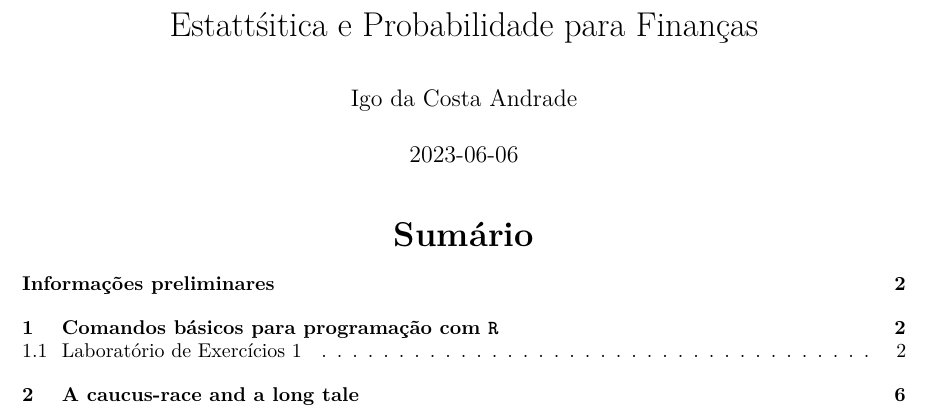
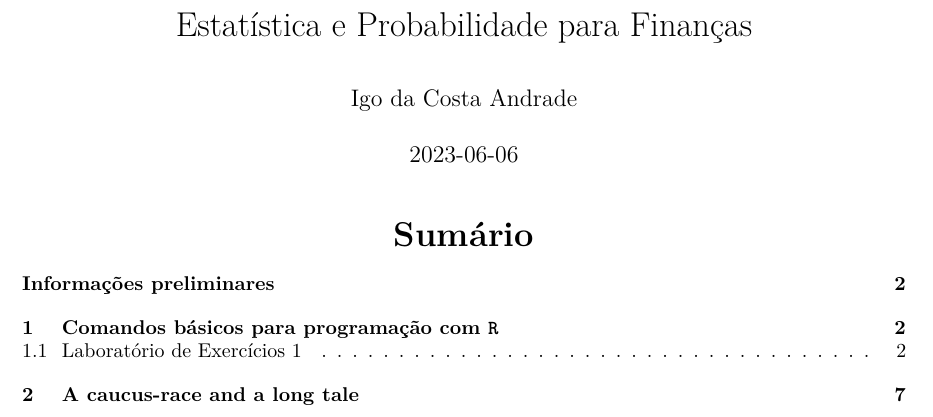
Before and after one commit to igoandrade-pi/statistics_and_probability_for_finance, a LaTeX document (docs/main.tex): part of page 1 of 6 before the commit and part of page 1 of 7 after it, cut so that both start at the same text. Compiled offline with pdfLaTeX.

Commit message:
Correção da formatação do lab 1

```diff
--- a/docs/main.tex
+++ b/docs/main.tex
@@ -146,12 +146,12 @@
 \IfFileExists{xurl.sty}{\usepackage{xurl}}{} % add URL line breaks if available
 \urlstyle{same} % disable monospaced font for URLs
 \hypersetup{
-  pdftitle={Estattśitica e Probabilidade para Finanças},
+  pdftitle={Estatística e Probabilidade para Finanças},
   pdfauthor={Igo da Costa Andrade},
   hidelinks,
   pdfcreator={LaTeX via pandoc}}
 
-\title{Estattśitica e Probabilidade para Finanças}
+\title{Estatística e Probabilidade para Finanças}
 \author{Igo da Costa Andrade}
 \date{2023-06-06}
 
```
Also changed, not shown: docs/main.pdf, docs/main_files/figure-html/unnamed-chunk-26-1.png, docs/main.tex (6 more changed lines), 7 other files.
